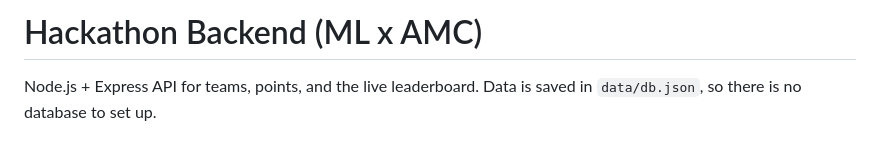
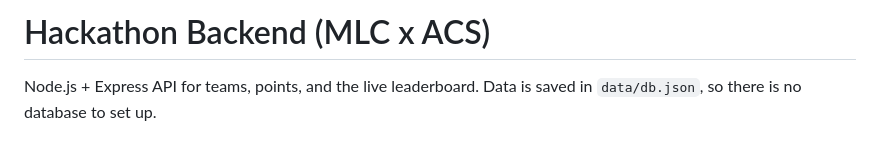
Before and after one commit to Steadipex/MLC-x-ACS-hackathon, a Markdown page: README.md, the part around the change. Rendered like a GitHub page.

Commit message:
Update project title in README.

```diff
--- a/README.md
+++ b/README.md
@@ -1,4 +1,4 @@
-# Hackathon Backend (ML x AMC)
+# Hackathon Backend (MLC x ACS)
 
 Node.js + Express API for teams, points, and the live leaderboard. Data is saved in `data/db.json`, so there is no database to set up.
 
```
